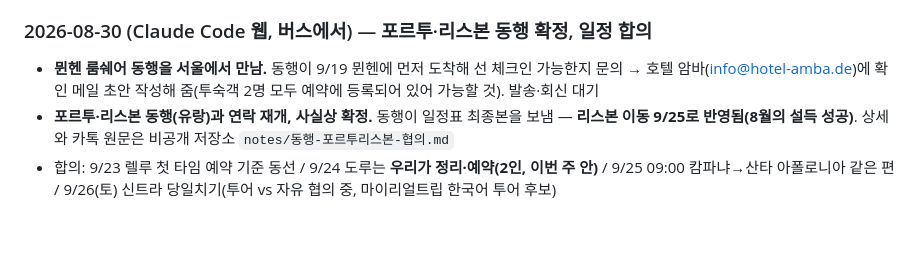
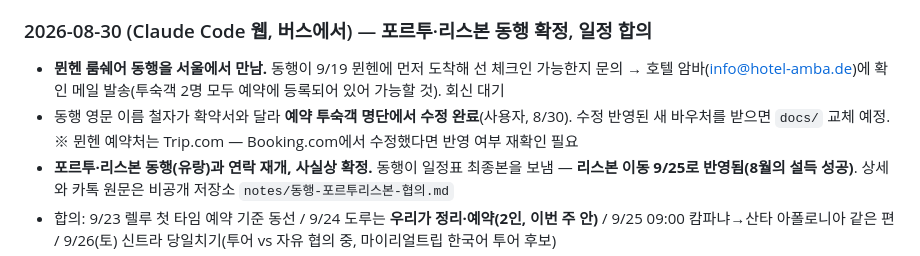
Before and after one commit to Lawyerd/europe-2026, a Markdown page: CLAUDE.md, the part around the change. Drawn GitHub-style; blank space fills up the shorter version.

Commit message:
동행 영문 이름 예약 명단 수정 기록, 호텔 확인 메일 발송 상태 갱신

```diff
--- a/CLAUDE.md
+++ b/CLAUDE.md
@@ -450,7 +450,8 @@ grep -nE "예약번호값|PIN값|항공권번호" index.html README.md notes/*.m
 - 포르투 동행(9/22~27 후보)에게 카톡 발송했으나 아직 회신 없음. 사용자는 조금 더 기다려보기로 함
 
 ### 2026-08-30 (Claude Code 웹, 버스에서) — 포르투·리스본 동행 확정, 일정 합의
-- **뮌헨 룸쉐어 동행을 서울에서 만남.** 동행이 9/19 뮌헨에 먼저 도착해 선 체크인 가능한지 문의 → 호텔 암바(info@hotel-amba.de)에 확인 메일 초안 작성해 줌(투숙객 2명 모두 예약에 등록되어 있어 가능할 것). 발송·회신 대기
+- **뮌헨 룸쉐어 동행을 서울에서 만남.** 동행이 9/19 뮌헨에 먼저 도착해 선 체크인 가능한지 문의 → 호텔 암바(info@hotel-amba.de)에 확인 메일 발송(투숙객 2명 모두 예약에 등록되어 있어 가능할 것). 회신 대기
+- 동행 영문 이름 철자가 확약서와 달라 **예약 투숙객 명단에서 수정 완료**(사용자, 8/30). 수정 반영된 새 바우처를 받으면 `docs/` 교체 예정. ※ 뮌헨 예약처는 Trip.com — Booking.com에서 수정했다면 반영 여부 재확인 필요
 - **포르투·리스본 동행(유랑)과 연락 재개, 사실상 확정.** 동행이 일정표 최종본을 보냄 — **리스본 이동 9/25로 반영됨(8월의 설득 성공)**. 상세와 카톡 원문은 비공개 저장소 `notes/동행-포르투리스본-협의.md`
 - 합의: 9/23 렐루 첫 타임 예약 기준 동선 / 9/24 도루는 **우리가 정리·예약(2인, 이번 주 안)** / 9/25 09:00 캄파냐→산타 아폴로니아 같은 편 / 9/26(토) 신트라 당일치기(투어 vs 자유 협의 중, 마이리얼트립 한국어 투어 후보)
 - **⚠️ 동행 일정표 요일이 하루씩 밀림** (9/21은 화가 아니라 월). 날짜 기준으로는 일치. 동행 비행기가 "21일"인지 확인 질문 예정. 부수 효과: 신트라가 실제로는 토요일 = 일요일 혼잡 회피 자동 실현
```
